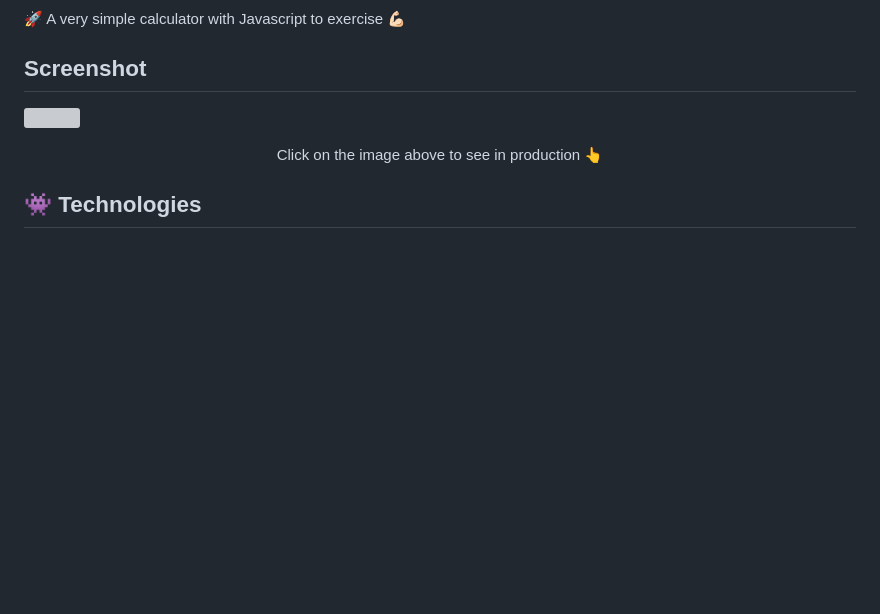
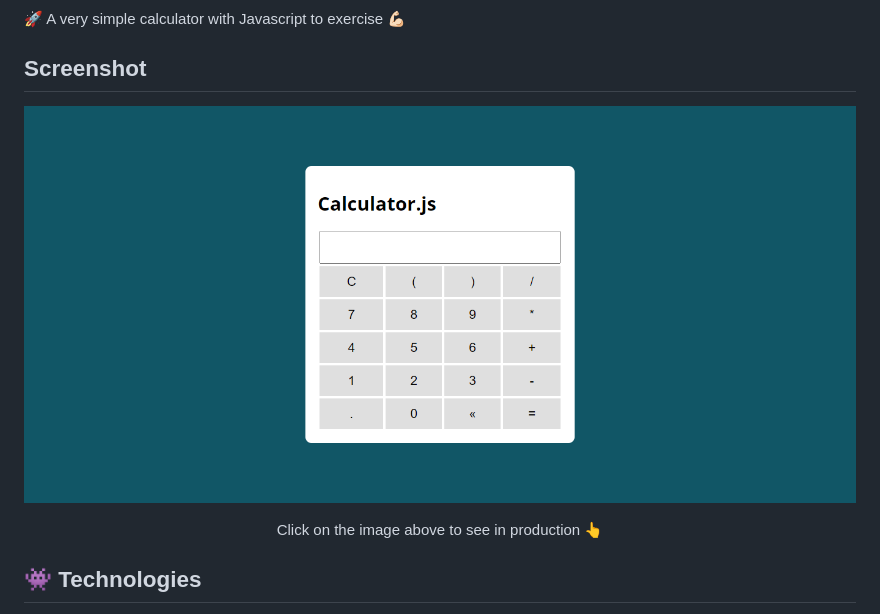
Before and after one commit to KaiqueMCR/Simple-Calculator, a Markdown page: README.md, the part around the change. GitHub-like rendering; pictures changed too: .github/screenshot.png (added); blank space fills up the shorter version; grey boxes are pictures that could not be loaded.

Commit message:
add screenshot

```diff
--- a/README.md
+++ b/README.md
@@ -15,7 +15,7 @@
 
 ## Screenshot
 
-[<img src="/.github/screenshot.png" />](https://kaiquemcr.github.io/Simple-Calculator/)
+[<img src="./.github/screenshot.png" />](https://kaiquemcr.github.io/Simple-Calculator/)
 
 <p align="center">Click on the image above to see in production 👆</p>
 
```
